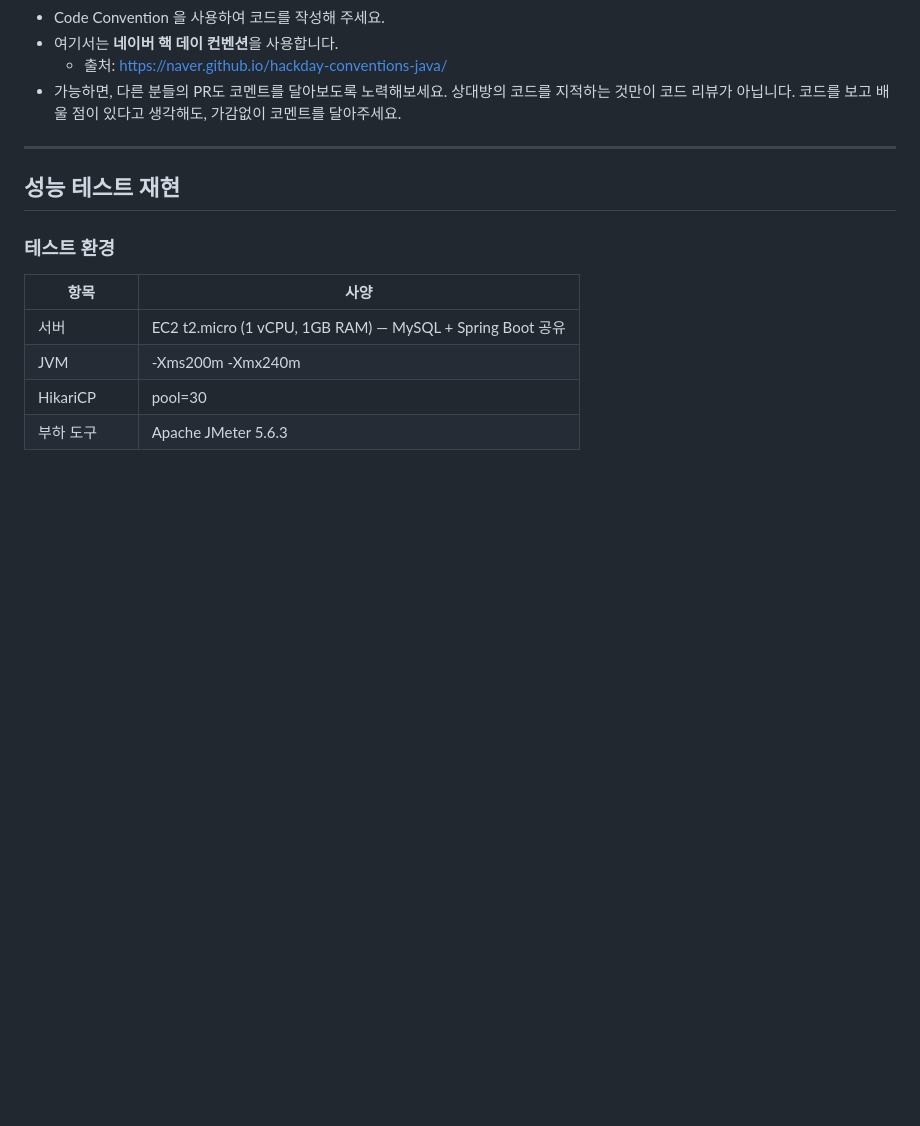
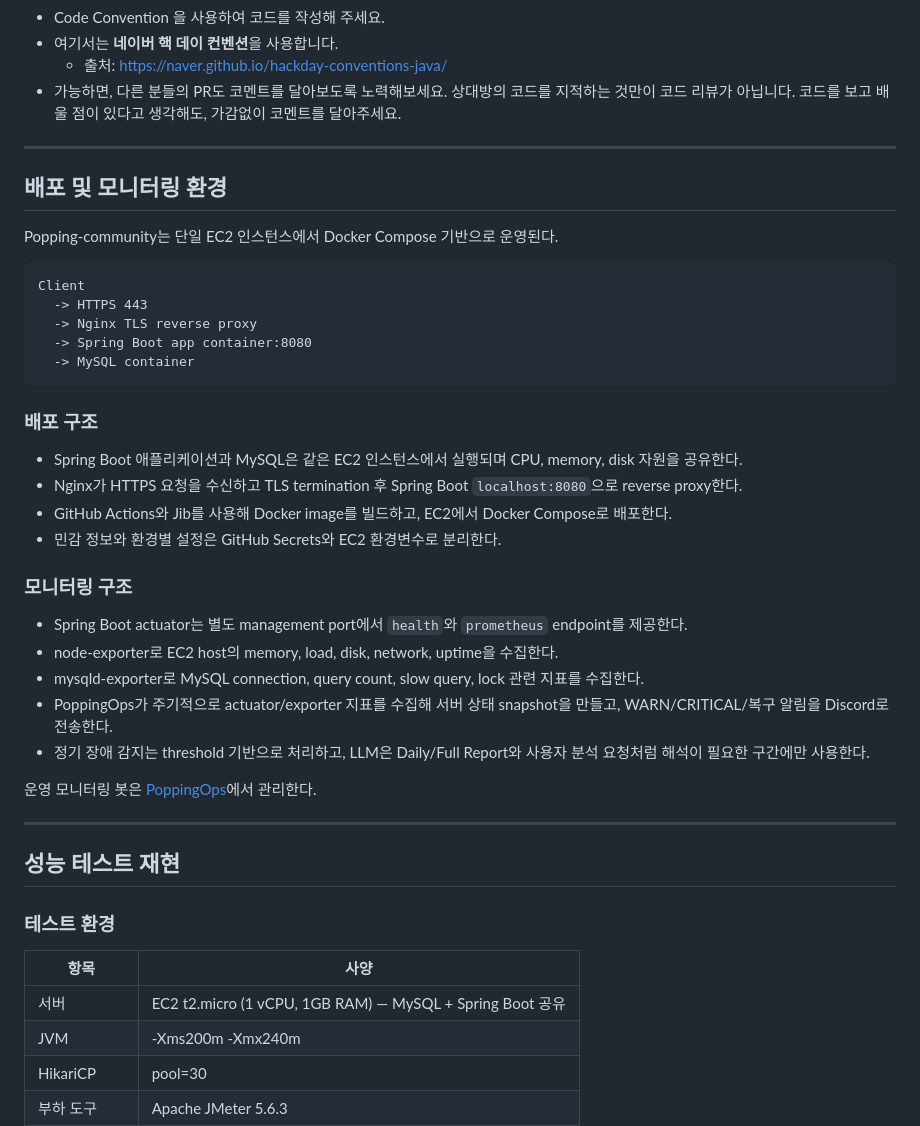
Before and after one commit to Popping-community/Popping-Server, a Markdown page: README.md, the part around the change. Rendered like a GitHub page; blank space fills up the shorter version.

Commit message:
docs: update README.md

````diff
--- a/README.md
+++ b/README.md
@@ -47,6 +47,37 @@
 
 ---
 
+## 배포 및 모니터링 환경
+
+Popping-community는 단일 EC2 인스턴스에서 Docker Compose 기반으로 운영된다.
+
+```text
+Client
+  -> HTTPS 443
+  -> Nginx TLS reverse proxy
+  -> Spring Boot app container:8080
+  -> MySQL container
+```
+
+### 배포 구조
+
+- Spring Boot 애플리케이션과 MySQL은 같은 EC2 인스턴스에서 실행되며 CPU, memory, disk 자원을 공유한다.
+- Nginx가 HTTPS 요청을 수신하고 TLS termination 후 Spring Boot `localhost:8080`으로 reverse proxy한다.
+- GitHub Actions와 Jib를 사용해 Docker image를 빌드하고, EC2에서 Docker Compose로 배포한다.
+- 민감 정보와 환경별 설정은 GitHub Secrets와 EC2 환경변수로 분리한다.
+
+### 모니터링 구조
+
+- Spring Boot actuator는 별도 management port에서 `health`와 `prometheus` endpoint를 제공한다.
+- node-exporter로 EC2 host의 memory, load, disk, network, uptime을 수집한다.
+- mysqld-exporter로 MySQL connection, query count, slow query, lock 관련 지표를 수집한다.
+- PoppingOps가 주기적으로 actuator/exporter 지표를 수집해 서버 상태 snapshot을 만들고, WARN/CRITICAL/복구 알림을 Discord로 전송한다.
+- 정기 장애 감지는 threshold 기반으로 처리하고, LLM은 Daily/Full Report와 사용자 분석 요청처럼 해석이 필요한 구간에만 사용한다.
+
+운영 모니터링 봇은 [PoppingOps](https://github.com/Popping-community/popping-ops-railway)에서 관리한다.
+
+---
+
 ## 성능 테스트 재현
 
 ### 테스트 환경
````
